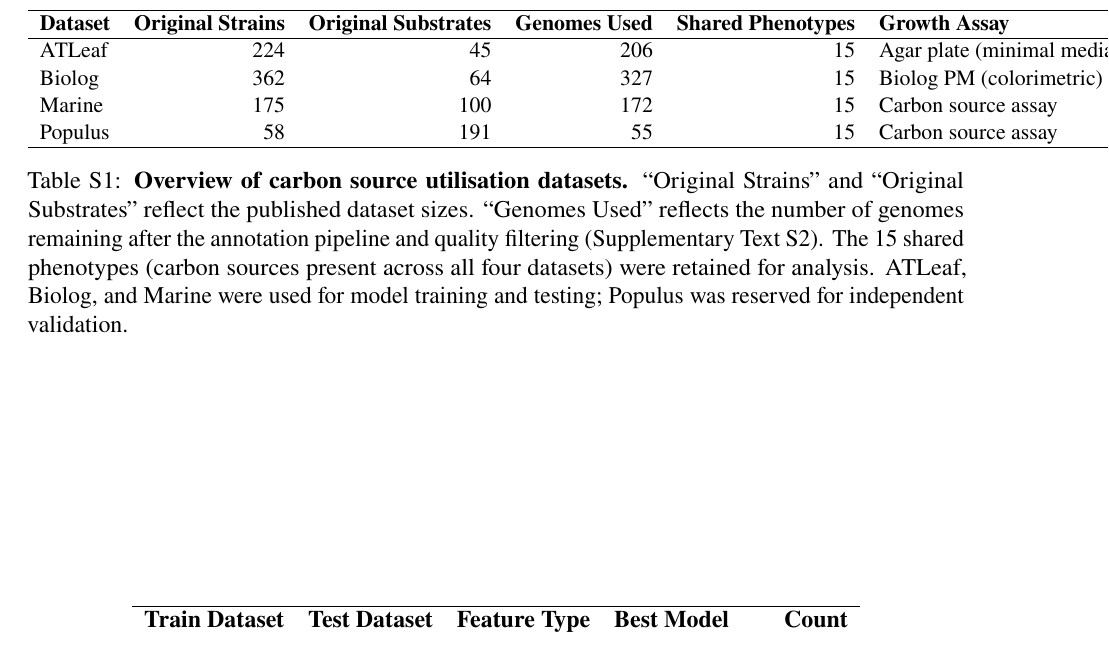
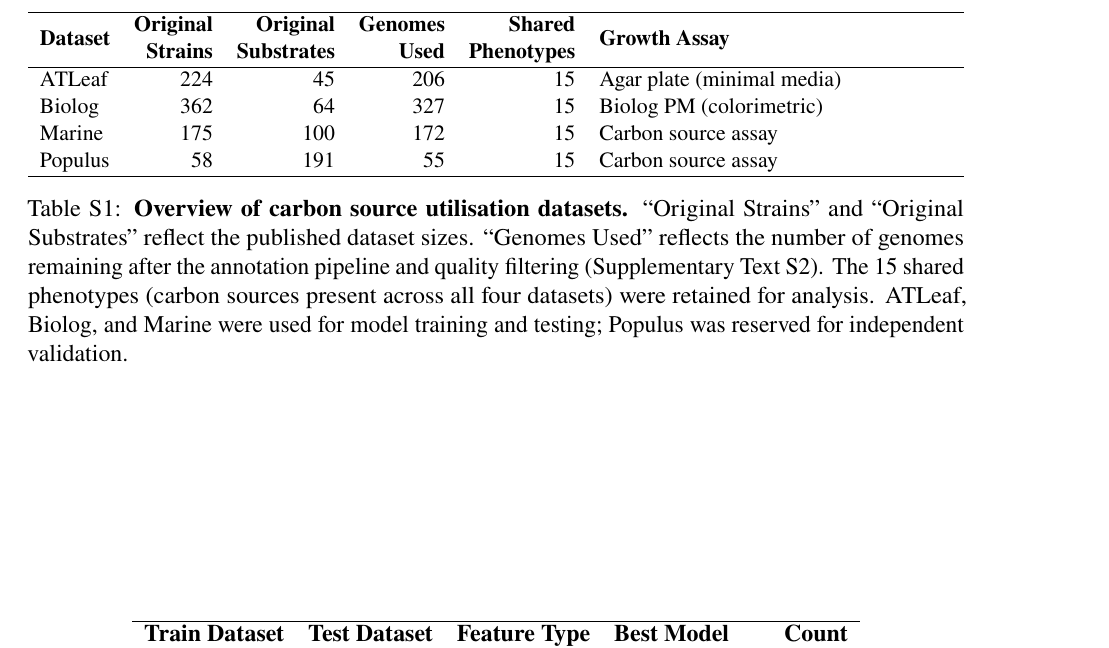
Before and after one commit to kbasecollaborations/trait-prediction-manuscript, a LaTeX paper (main.tex, which reads sections/preamble.tex, sections/supplementary.tex): part of page 36 of 43, cut so that both start at the same text. Compiled offline with pdfLaTeX.

Commit message:
fix: TableS1 width/margins fixed

```diff
--- a/sections/preamble.tex
+++ b/sections/preamble.tex
@@ -136,6 +136,7 @@
   \newcolumntype{L}[1]{>{\raggedright\arraybackslash}p{#1}}
   \newcolumntype{C}[1]{>{\centering\arraybackslash}p{#1}}
   \newcolumntype{R}[1]{>{\raggedleft\arraybackslash}p{#1}}
+  \usepackage{makecell}
   \usepackage{relsize}
   \usepackage{multirow}
   \usepackage{pdflscape} % UPDATED: better than lscape for PDFs
--- a/sections/supplementary.tex
+++ b/sections/supplementary.tex
@@ -93,16 +93,16 @@ The contrast between these tables illustrates that concordant training produces
 \begin{table}[h]
 \centering
 \small
-\begin{tabular}{lrrrrl}
+\begin{tabularx}{\textwidth}{lrrrrX}
 \hline
-\textbf{Dataset} & \textbf{Original Strains} & \textbf{Original Substrates} & \textbf{Genomes Used} & \textbf{Shared Phenotypes} & \textbf{Growth Assay} \\
+\textbf{Dataset} & \makecell[r]{\textbf{Original} \\ \textbf{Strains}} & \makecell[r]{\textbf{Original} \\ \textbf{Substrates}} & \makecell[r]{\textbf{Genomes} \\ \textbf{Used}} & \makecell[r]{\textbf{Shared} \\ \textbf{Phenotypes}} & \textbf{Growth Assay} \\
 \hline
 ATLeaf  & 224 & 45  & 206 & 15 & Agar plate (minimal media) \\
 Biolog  & 362 & 64  & 327 & 15 & Biolog PM (colorimetric) \\
 Marine  & 175 & 100 & 172 & 15 & Carbon source assay \\
 Populus & 58  & 191 & 55  & 15 & Carbon source assay \\
 \hline
-\end{tabular}
+\end{tabularx}
 \caption{\textbf{Overview of carbon source utilisation datasets.}
 ``Original Strains'' and ``Original Substrates'' reflect the published dataset sizes.
 ``Genomes Used'' reflects the number of genomes remaining after the annotation pipeline and quality filtering (Supplementary Text S2).
```
